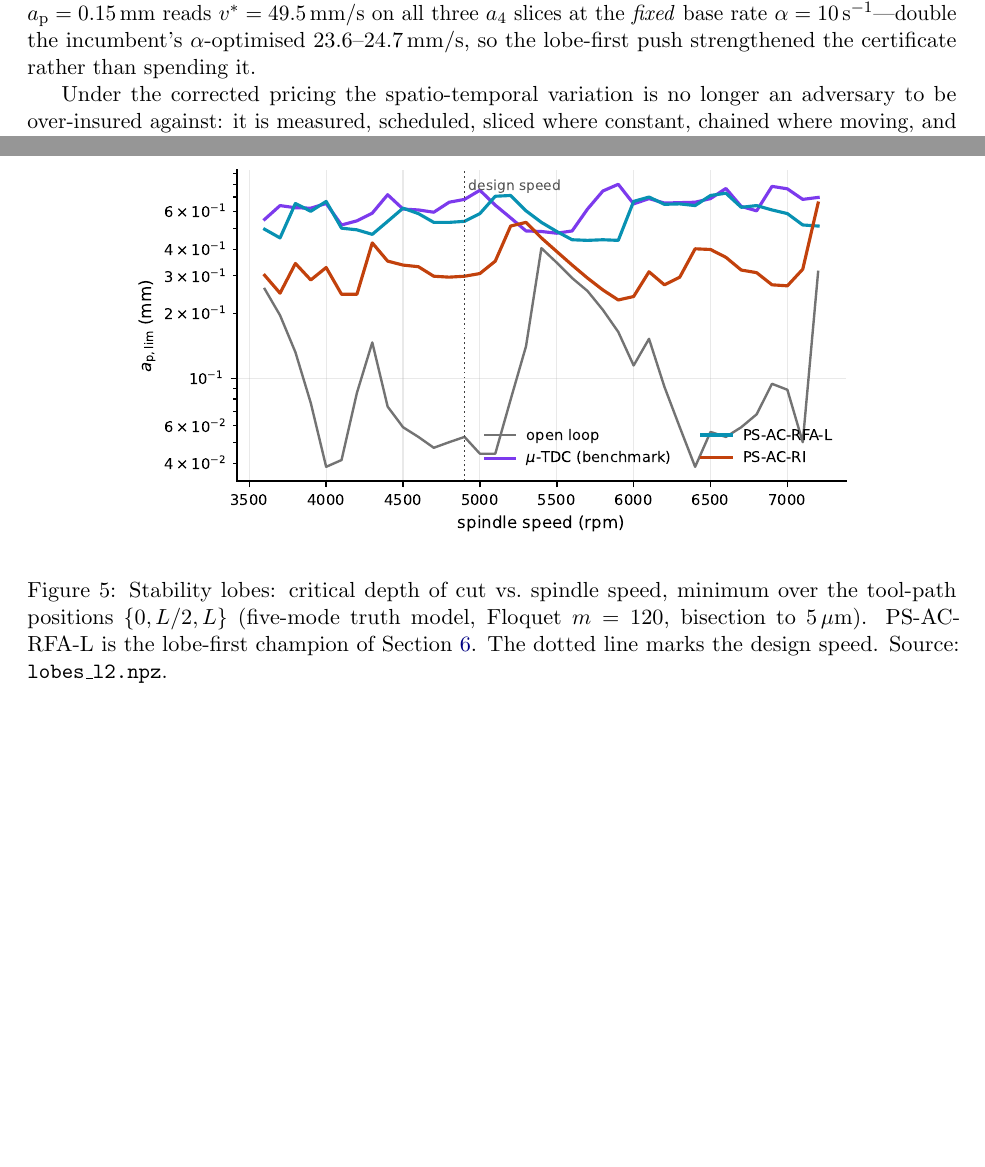
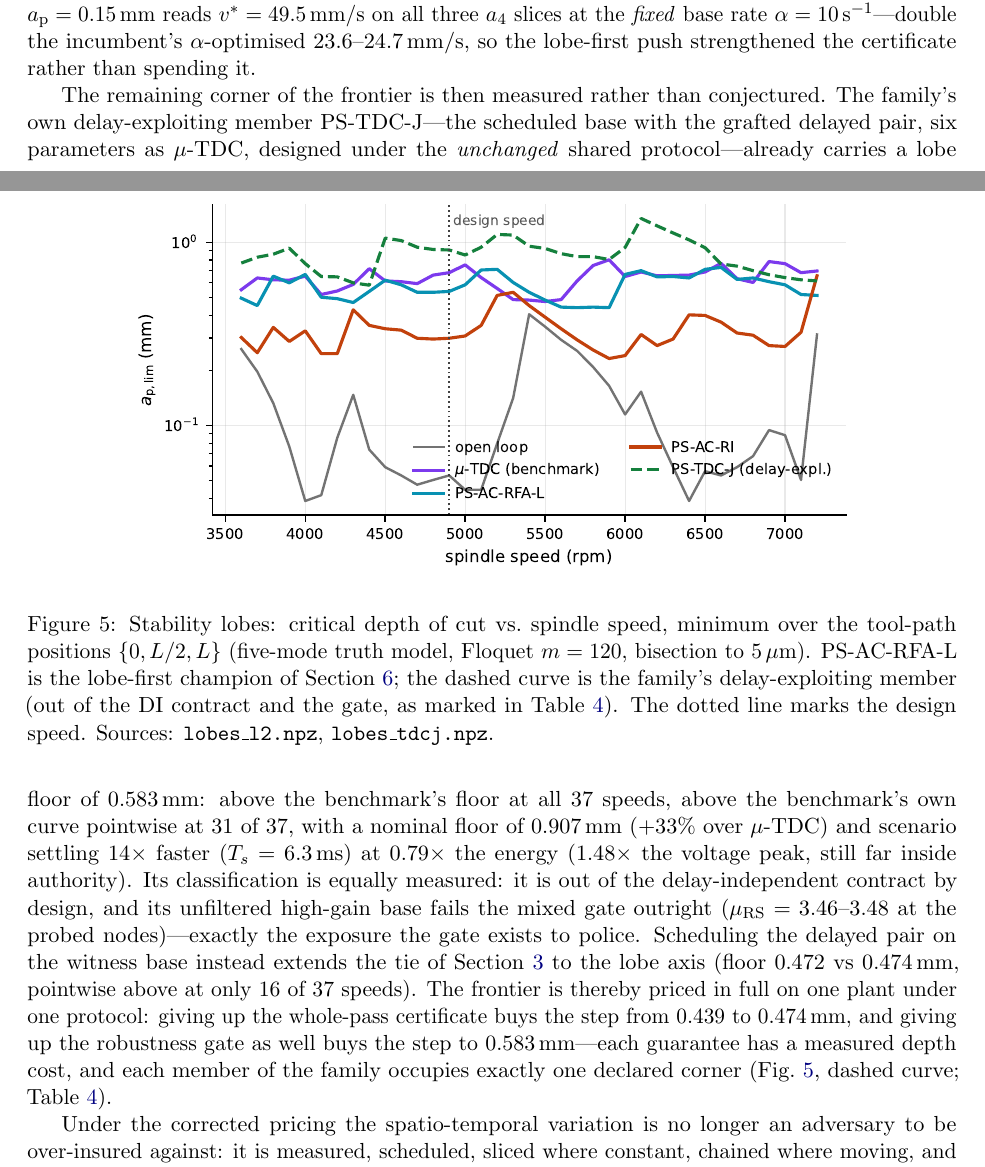
Before and after one commit to samo14s/new-controller, a LaTeX paper (paper/draft.tex): two parts of pages 14 and 15 of 21, joined at a grey line, cut so that both start at the same text, the shorter picture padded with empty space. The pictures show the PDF file paper/draft.pdf that the author committed with the source.

Commit message:
paper: the priced frontier completed with the delay-exploiting member
- PS-TDC-J battery on the record (judge_tdcj artifacts): lobe floor
  0.583 mm (37/37 speeds above the benchmark's 0.474 floor, 31/37
  above its curve pointwise), nominal floor 0.907 mm (+33%), settling
  14x faster at 0.79x energy; classification measured, not assumed --
  out of the DI contract by design AND mixed gate not met (3.46-3.48),
  exactly the exposure the gate polices
- mu_tdc_ps extends the Section-3 tie to the lobe axis (0.472 vs
  0.474 mm) -- scheduling the delayed pair alone still buys nothing
- the guarantee-price ladder, quantified on one plant under one
  protocol: certificate -> +0.439-to-0.474, gate -> +0.474-to-0.583
- Table 4 extended to the four-member frontier; Fig 5/6 carry the
  dashed delay-exploiting curve; abstract clause; reproducibility
  artifacts; sloppy paragraph fixes the artifact-list overfull

```diff
--- a/paper/draft.tex
+++ b/paper/draft.tex
@@ -90,5 +90,4 @@ constraint set (lobe floor $0.340 \to 0.439$\,mm against the
 benchmark's $0.474$\,mm, the shared robustness bar measured binding
 on both sides, the member's whole-pass certificate strengthened to
 $49.5$\,mm/s), quantifying the residual $7\%$ as the measured price
-of delay independence on this plant.  Every number is derived from
-stored, re-checkable certificate matrices.
+of delay independence on this plant; the family's own delay-exploiting
@@ -918,8 +922,11 @@ $450$\,V authority.
 \caption{Stability lobes: critical depth of cut vs.\ spindle speed,
 minimum over the tool-path positions $\{0, L/2, L\}$ (five-mode truth
 model, Floquet $m = 120$, bisection to $5\,\mu$m).  PS-AC-RFA-L is
-the lobe-first champion of Section~\ref{sec:lobefirst}.  The dotted
-line marks the design speed.  Source: \texttt{lobes\_l2.npz}.}
+the lobe-first champion of Section~\ref{sec:lobefirst}; the dashed
+curve is the family's delay-exploiting member (out of the DI contract
+and the gate, as marked in Table~\ref{tab:lobefirst}).  The dotted
+line marks the design speed.  Sources: \texttt{lobes\_l2.npz},
+\texttt{lobes\_tdcj.npz}.}
 \label{fig:lobes}
 \end{figure}
 
@@ -1003,9 +1011,30 @@ the incumbent's $\alpha$-optimised $23.6$--$24.7$\,mm/s, so the
 lobe-first push strengthened the certificate rather than spending
 it.
 
+The remaining corner of the frontier is then measured rather than
+conjectured.  The family's own delay-exploiting member
+PS-TDC-J---the scheduled base with the grafted delayed pair, six
+parameters as $\mu$-TDC, designed under the \emph{unchanged} shared
+protocol---already carries a lobe floor of $0.583$\,mm: above the
+benchmark's floor at all $37$ speeds, above the benchmark's own curve
+pointwise at $31$ of $37$, with a nominal floor of $0.907$\,mm
+($+33\%$ over $\mu$-TDC) and scenario settling $14\times$ faster
+($T_s = 6.3$\,ms) at $0.79\times$ the energy ($1.48\times$ the
+voltage peak, still far inside authority).  Its classification is
+equally measured: it is out of the delay-independent contract by
+design, and its unfiltered high-gain base fails the mixed gate
+outright ($\muRS = 3.46$--$3.48$ at the probed nodes)---exactly the
+exposure the gate exists to police.  Scheduling the delayed pair on
+the witness base instead extends the tie of
+Section~\ref{sec:readings} to the lobe axis (floor $0.472$ vs
+$0.474$\,mm, pointwise above at only $16$ of $37$ speeds).  The
+frontier is thereby priced in full on one plant under one protocol:
+giving up the whole-pass certificate buys the step from $0.439$ to
+$0.474$\,mm, and giving up the robustness gate as well buys the step
+to $0.583$\,mm---each guarantee has a measured depth cost, and each
+member of the family occupies exactly one declared corner
+(Fig.~\ref{fig:lobes}, dashed curve; Table~\ref{tab:lobefirst}).
+
 \begin{table}[t]
-\centering\small
-\setlength{\tabcolsep}{5pt}
-\caption{The lobe-first round within the filtered class.  Lobe rows
-are full-resolution verdicts (Floquet $m = 120$, $3600$--$7200$\,rpm,
-min over the tool-path positions); gate and recovery by the standing
+\centering\footnotesize
+\setlength{\tabcolsep}{4pt}
@@ -1012,3 +1044,3 @@ min over the tool-path positions); gate and recovery by the standing
 machinery, each recovery ratio within one measurement batch.
-Sources: \texttt{lobes\_l2.npz}, \texttt{mu\_real\_l.npz},
-\texttt{s1\_l.npz}, \texttt{s1\_fresh.npz}, \texttt{cert\_l.npz}.}
+PS-TDC-J is the family's delay-exploiting member under the unchanged
+shared protocol.  Sources: \texttt{lobes\_l2.npz},
@@ -1019,3 +1054,3 @@ Sources: \texttt{lobes\_l2.npz}, \texttt{mu\_real\_l.npz},
+(delay-expl.) \\
 \midrule
 lobe floor, $3600$--$7200$\,rpm & $0.474$\,mm & $0.340$\,mm &
-$0.439$\,mm \\
@@ -1023,15 +1059,18 @@ speeds at/above $0.474$\,mm & $37/37$ & $20/37$ & $31/37$ \\
+$37/37$ \\
 nominal floor / mean (mm) & $0.682$ / $1.006$ & $0.419$ / $0.712$ &
-$0.539$ / $0.886$ \\
+$0.539$ / $0.886$ & $0.907$ / $1.373$ \\
 gate, mixed $\muRS$ (nodes) & $0.242$--$0.419$ & $0.283$--$0.383$ &
-$0.332$--$0.450$ \\
+$0.332$--$0.450$ & $3.46$--$3.48$ (not met) \\
 $M_s$ / effort (V/N) & $2.00$ / $152$ & $1.68$ / $151$ & $2.00$ /
-$160$ \\
-$J$ (shared objective) & $-0.025$ & $-0.281$ & $-0.166$ \\
+$160$ & $1.98$ / $272$ \\
+$J$ (shared objective) & $-0.025$ & $-0.281$ & $-0.166$ &
+$+0.156$ \\
 recovery: time / energy / peak & $1$ / $1$ / $1$ & $0.33$ / $0.45$ /
-$0.71$ & $0.33$ / $0.70$ / $0.98$ \\
+$0.71$ & $0.33$ / $0.70$ / $0.98$ & $0.07$ / $0.79$ / $1.48$ \\
 whole-pass certificate & out of DI contract & $23.6$--$24.7$\,mm/s
 (\mbox{$\alpha$-opt}), $\ap = 0.15$\,mm & $49.5$\,mm/s
-(fixed $\alpha$), $\ap = 0.15$\,mm \\
+(fixed $\alpha$), $\ap = 0.15$\,mm & out of DI contract (as the
+benchmark) \\
 \bottomrule
 \end{tabular}
 \end{table}
```
Also changed, not shown: results/log_lobe1.txt (+26 -0 lines), paper/draft.pdf, paper/figs/fig_lobes.pdf, paper/figs/fig_timeresp.pdf, paper/draft.tex (46 more changed lines), 7 other files.
